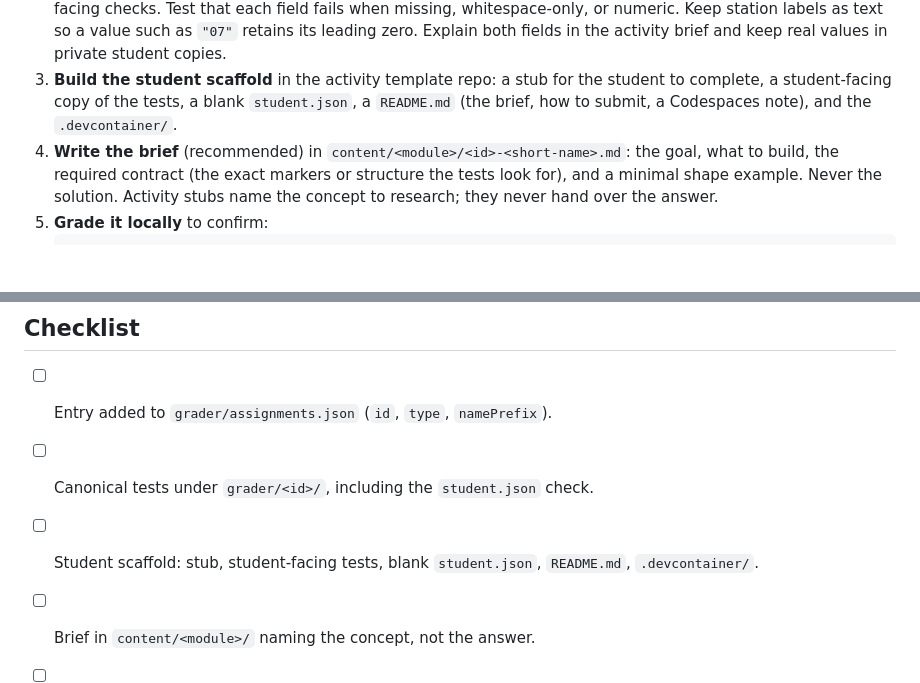
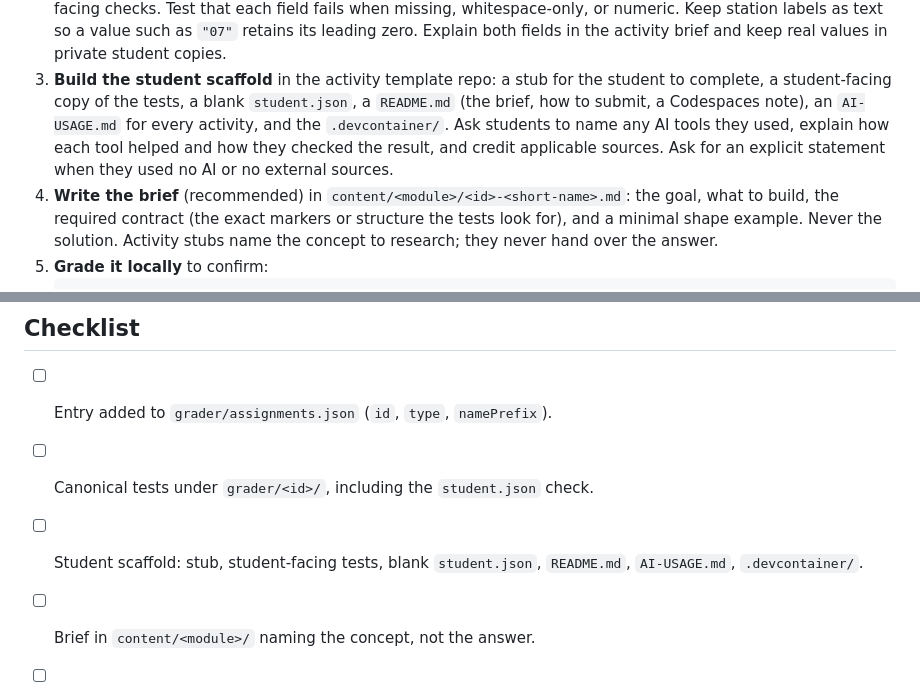
Before and after one commit to tjakoen/github-native-course-platform, a Markdown page: docs/authoring-activities.md, 2 parts joined by grey strips. Rendered like a GitHub page; blank space fills up the shorter version.

Commit message:
📝 Require an AI use and sources file for each activity

```diff
--- a/docs/authoring-activities.md
+++ b/docs/authoring-activities.md
@@ -119,8 +119,12 @@ one for your stack. The example below adds a hypothetical new activity `m2a4`.
    private student copies.
 3. **Build the student scaffold** in the activity template repo: a stub for the
    student to complete, a student-facing copy of the tests, a blank `student.json`,
-   a `README.md` (the brief, how to submit, a Codespaces note), and the
-   `.devcontainer/`.
+   a `README.md` (the brief, how to submit, a Codespaces note), an
+   `AI-USAGE.md` for every activity, and the
+   `.devcontainer/`. Ask students to name any AI tools they used, explain how
+   each tool helped and how they checked the result, and credit applicable
+   sources. Ask for an explicit statement when they used no AI or no external
+   sources.
 4. **Write the brief** (recommended) in `content/<module>/<id>-<short-name>.md`:
    the goal, what to build, the required contract (the exact markers or structure
    the tests look for), and a minimal shape example. Never the solution. Activity
@@ -263,7 +267,7 @@ AI assistant](operating-with-ai.md).
 - [ ] Entry added to `grader/assignments.json` (`id`, `type`, `namePrefix`).
 - [ ] Canonical tests under `grader/<id>/`, including the `student.json` check.
 - [ ] Student scaffold: stub, student-facing tests, blank `student.json`,
-      `README.md`, `.devcontainer/`.
+      `README.md`, `AI-USAGE.md`, `.devcontainer/`.
 - [ ] Brief in `content/<module>/` naming the concept, not the answer.
 - [ ] If AI-enhanced: `totalPoints`, `ai-grading`, and `feedback` set, and a
       `RUBRIC.md` whose total matches `totalPoints`, distributed to
```
